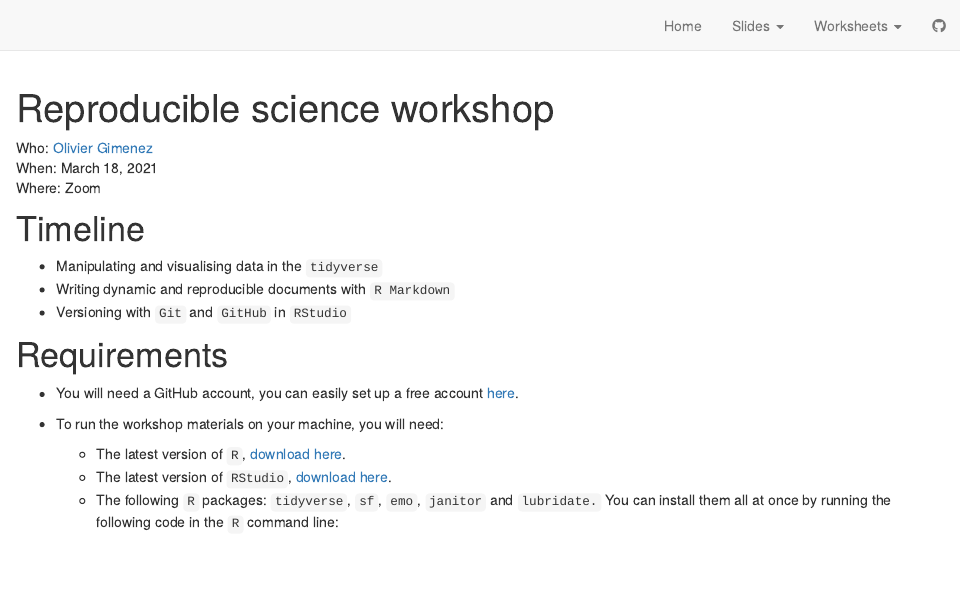
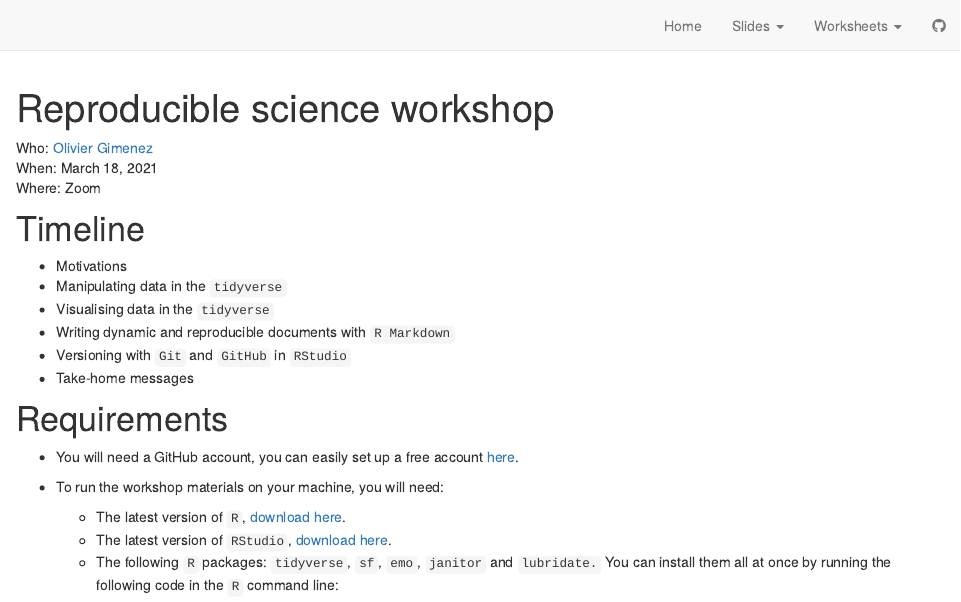
Before and after one commit to oliviergimenez/reproducible-science-workshop, an R Markdown document (index.Rmd): the page in a window 1100 px wide, from its top. Rendered offline with R 4.5, knitr and Pandoc, with nearby package versions; drawn as R Markdown's standard HTML page in place of the format the file asks for.

Commit message:
Placeholder for motivations and take-home sections.

```diff
--- a/_site.yml
+++ b/_site.yml
@@ -16,7 +16,7 @@
       href: index.html
     - text: "Slides"
       menu:
-        - text: "Introduction"
+        - text: "Motivations"
           href: slides/0_introduction.html
         - text: "Part 1: Manipulating data"
           href: slides/3_dplyr.html
@@ -26,7 +26,7 @@
           href: slides/2_markdown.html
         - text: "Part 4: Versioning"
           href: slides/1_github.html
-        - text: "Conclusion"
+        - text: "Take-home messages"
           href: slides/5_conclusion.html
     - text: "Worksheets"
       menu:
--- a/index.Rmd
+++ b/index.Rmd
@@ -24,6 +24,8 @@
 
 # Timeline
 
-* Manipulating and visualising data in the `tidyverse`
+* Motivations
+* Manipulating data in the `tidyverse`
+* Visualising data in the `tidyverse`
 * Writing dynamic and reproducible documents with `R Markdown`
 * Versioning with `Git` and `GitHub` in `RStudio`
```
Also changed, not shown: docs/search.json, index.Rmd (1 more changed lines), 3 other files.
